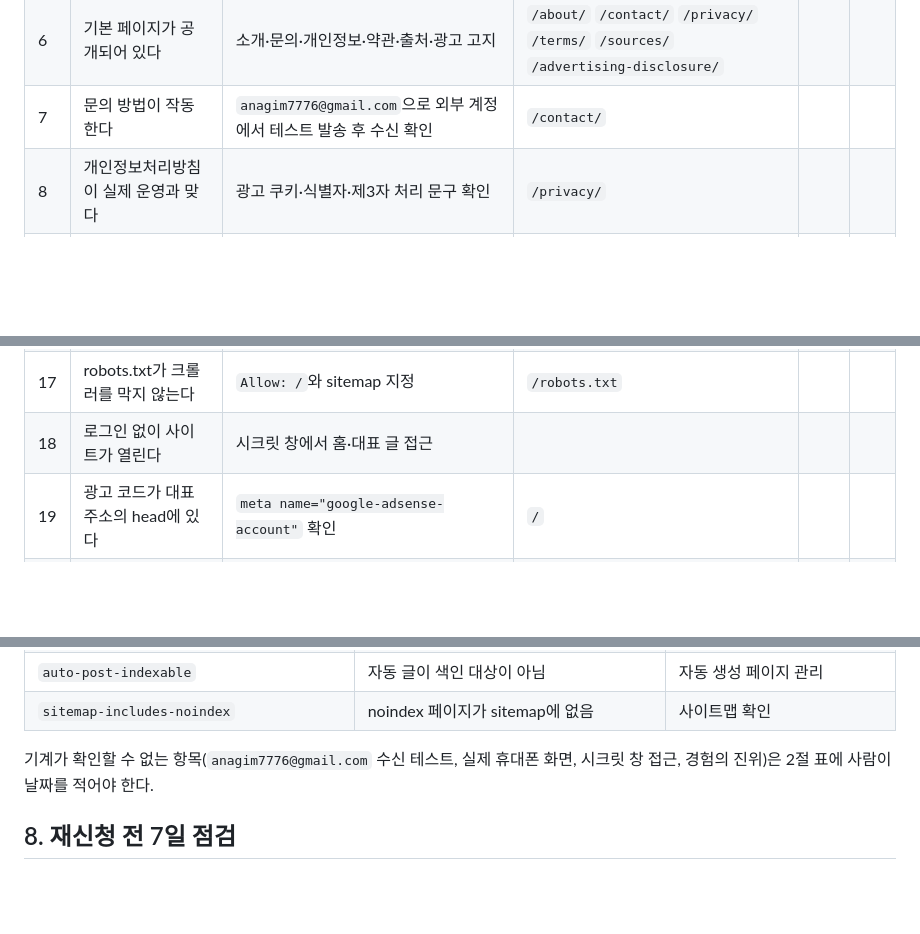
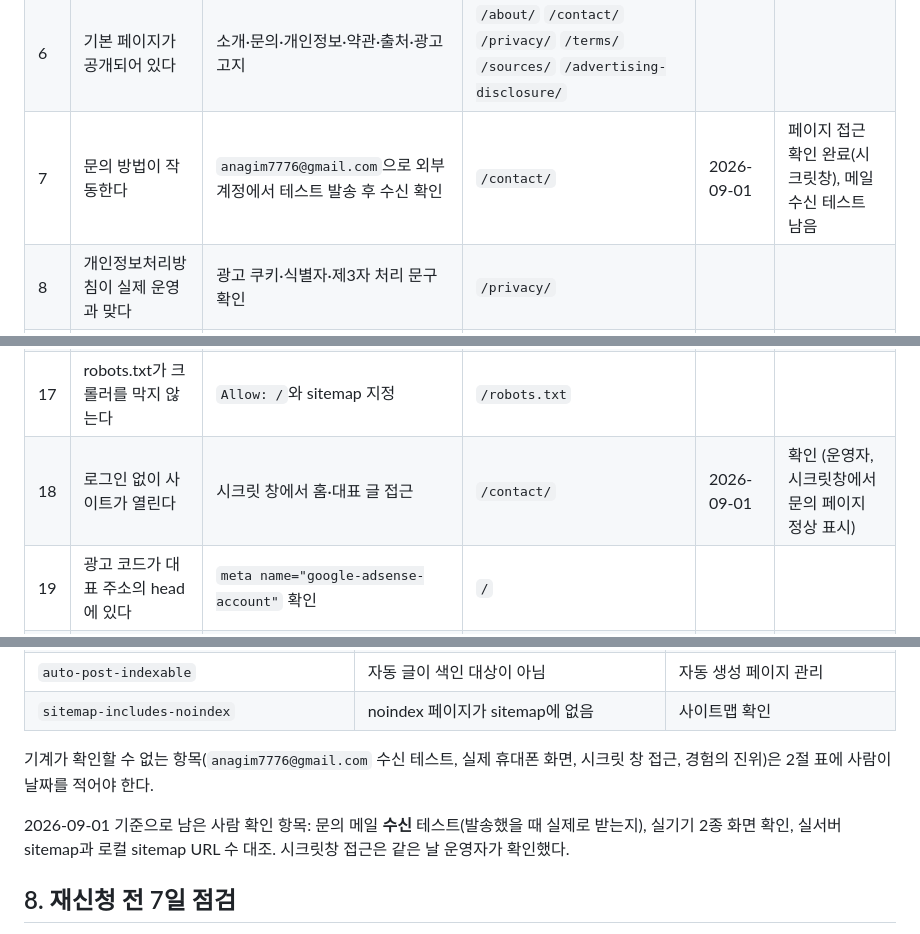
Before and after one commit to ana7776/town114, a Markdown page: ADSENSE_APPROVAL_GUIDE.md, 3 parts joined by grey strips. Rendered like a GitHub page; blank space fills up the shorter version.

Commit message:
Record the incognito access check in the approval evidence tables
The owner confirmed /contact/ loads in a private window with no login, which
covers question 18 and the page-access half of question 7. The mail delivery
test is still open, so the row records that split rather than marking the
whole question done.

Co-Authored-By: Claude Opus 5 <noreply@anthropic.com>
Claude-Session: https://claude.ai/code/session_01WCyi38ynMKFbca9dDxyffE

```diff
--- a/ADSENSE_APPROVAL_GUIDE.md
+++ b/ADSENSE_APPROVAL_GUIDE.md
@@ -50,7 +50,7 @@ Google 공식 도움말은 승인에 필요한 최소 글 개수나 글자 수
 | 4 | 각 대표 글에 직접 확인한 내용이 있다 | 현장 기록·기준일·출처 존재 | | | |
 | 5 | 제목과 본문이 일치한다 | 제목이 약속한 범위를 본문이 다루는지 | | | |
 | 6 | 기본 페이지가 공개되어 있다 | 소개·문의·개인정보·약관·출처·광고 고지 | `/about/` `/contact/` `/privacy/` `/terms/` `/sources/` `/advertising-disclosure/` | | |
-| 7 | 문의 방법이 작동한다 | `anagim7776@gmail.com`으로 외부 계정에서 테스트 발송 후 수신 확인 | `/contact/` | | |
+| 7 | 문의 방법이 작동한다 | `anagim7776@gmail.com`으로 외부 계정에서 테스트 발송 후 수신 확인 | `/contact/` | 2026-09-01 | 페이지 접근 확인 완료(시크릿창), 메일 수신 테스트 남음 |
 | 8 | 개인정보처리방침이 실제 운영과 맞다 | 광고 쿠키·식별자·제3자 처리 문구 확인 | `/privacy/` | | |
 | 9 | 이용약관에 샘플 문구가 없다 | 다른 사이트 복사 문장 여부 | `/terms/` | | |
 | 10 | 메뉴와 카테고리가 명확하다 | 상단 메뉴·푸터에서 이동 확인 | `/` | | |
@@ -61,7 +61,7 @@ Google 공식 도움말은 승인에 필요한 최소 글 개수나 글자 수
 | 15 | 자동 생성 글을 사람이 검수했다 | 아래 6절 검수표 | `/news/auto-posts/` | | |
 | 16 | 사이트맵을 확인했다 | 실서버와 로컬 sitemap URL 수 일치 | `/sitemap.xml` | | |
 | 17 | robots.txt가 크롤러를 막지 않는다 | `Allow: /`와 sitemap 지정 | `/robots.txt` | | |
-| 18 | 로그인 없이 사이트가 열린다 | 시크릿 창에서 홈·대표 글 접근 | | | |
+| 18 | 로그인 없이 사이트가 열린다 | 시크릿 창에서 홈·대표 글 접근 | `/contact/` | 2026-09-01 | 확인 (운영자, 시크릿창에서 문의 페이지 정상 표시) |
 | 19 | 광고 코드가 대표 주소의 head에 있다 | `meta name="google-adsense-account"` 확인 | `/` | | |
 | 20 | 거절 시 수정 계획을 적었다 | 아래 5절 대응표 | | | |
 
@@ -185,6 +185,10 @@ npm run approval:audit # 아래 표의 승인 기준 항목
 기계가 확인할 수 없는 항목(`anagim7776@gmail.com` 수신 테스트, 실제 휴대폰 화면, 시크릿 창 접근, 경험의 진위)은
 2절 표에 사람이 날짜를 적어야 한다.
 
+2026-09-01 기준으로 남은 사람 확인 항목: 문의 메일 **수신** 테스트(발송했을 때 실제로 받는지),
+실기기 2종 화면 확인, 실서버 sitemap과 로컬 sitemap URL 수 대조.
+시크릿창 접근은 같은 날 운영자가 확인했다.
+
 ## 8. 재신청 전 7일 점검
 
 7일은 공식 대기 기간이 아니라 변경 내용을 기록으로 확인하기 위한 작업 단위다.
```
Also changed, not shown: APPROVAL_CHECKLIST.md (+1 -1 lines).
